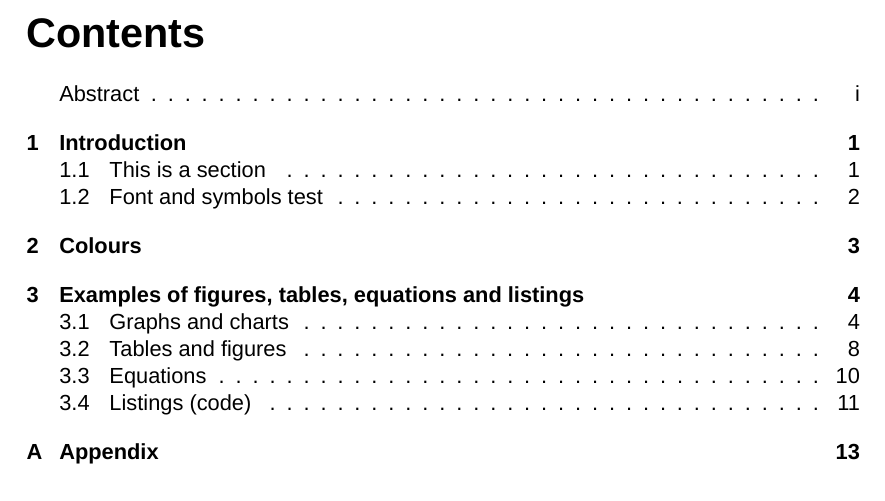
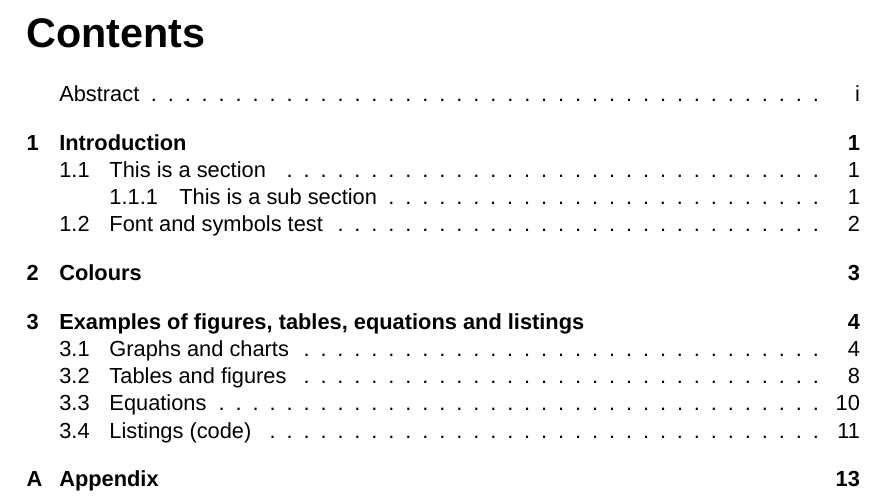
Before and after one commit to revroli/DTU-Assignment-LaTeX-template, a LaTeX problem sheet (Roland_Reviczki-Assignment.tex, which reads Setup/Settings.tex): part of page 3 of 16, cut so that both start at the same text. Compiled offline with XeLaTeX; a missing font is replaced by an installed copy or a similar font.

Commit message:
tocdepth changed to 2

```diff
--- a/Setup/Settings.tex
+++ b/Setup/Settings.tex
@@ -73,7 +73,7 @@ purple,         fill=purple         \\%
 
 
 % Table of contents (TOC) and numbering of headings
-\setcounter{tocdepth}{1}    % Depth of table of content: sub sections will not be included in table of contents
+\setcounter{tocdepth}{2}    % Depth of table of content: sub sections will not be included in table of contents
 \setcounter{secnumdepth}{2} % Depth of section numbering: sub sub sections are not numbered
 
 \makeatletter % Reset chapter numbering for each part
```
